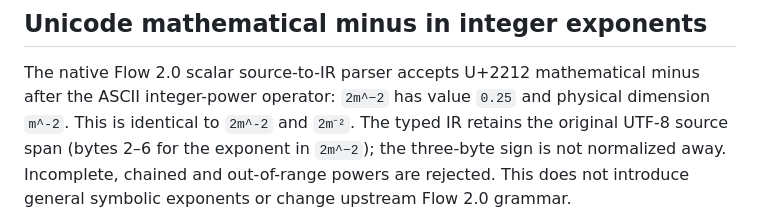
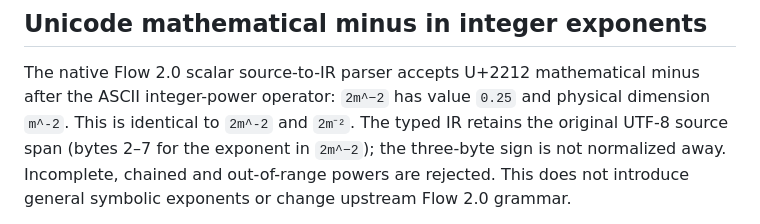
Before and after one commit to godofecht/FlowStudio, a Markdown page: docs/NATIVE_MATH_IR.md, the part around the change. GitHub-like rendering.

Commit message:
Correct exact UTF-8 offsets from independent byte enumeration

```diff
--- a/docs/NATIVE_MATH_IR.md
+++ b/docs/NATIVE_MATH_IR.md
@@ -586,7 +586,7 @@ grammar, tensor/PDE ASTs or native Navier–Stokes.
 The native Flow 2.0 scalar source-to-IR parser accepts U+2212 mathematical
 minus after the ASCII integer-power operator: `2m^−2` has value `0.25`
 and physical dimension `m^-2`. This is identical to `2m^-2` and
-`2m⁻²`. The typed IR retains the original UTF-8 source span (bytes 2–6
+`2m⁻²`. The typed IR retains the original UTF-8 source span (bytes 2–7
 for the exponent in `2m^−2`); the three-byte sign is not normalized away.
 Incomplete, chained and out-of-range powers are rejected. This does not
 introduce general symbolic exponents or change upstream Flow 2.0 grammar.
```
